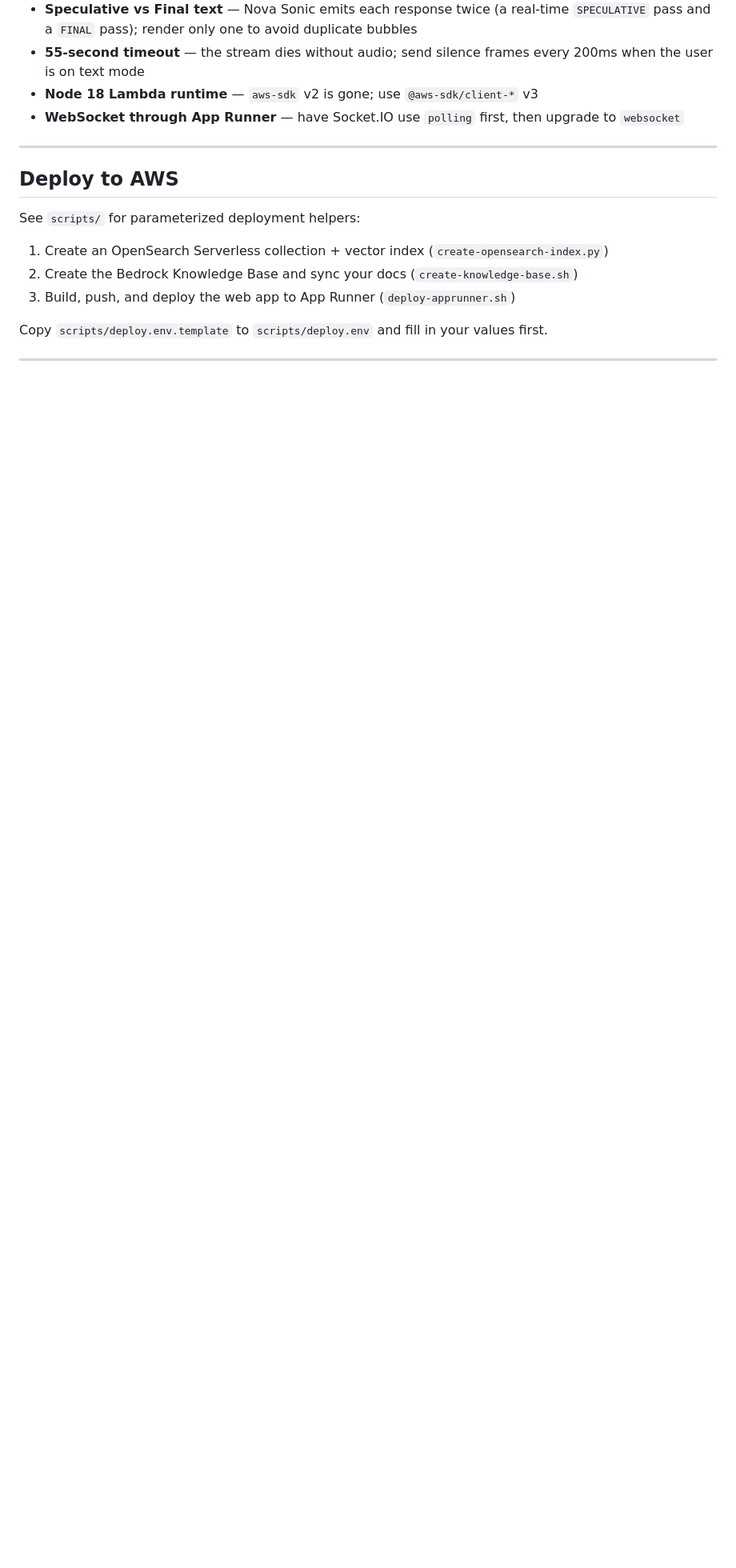
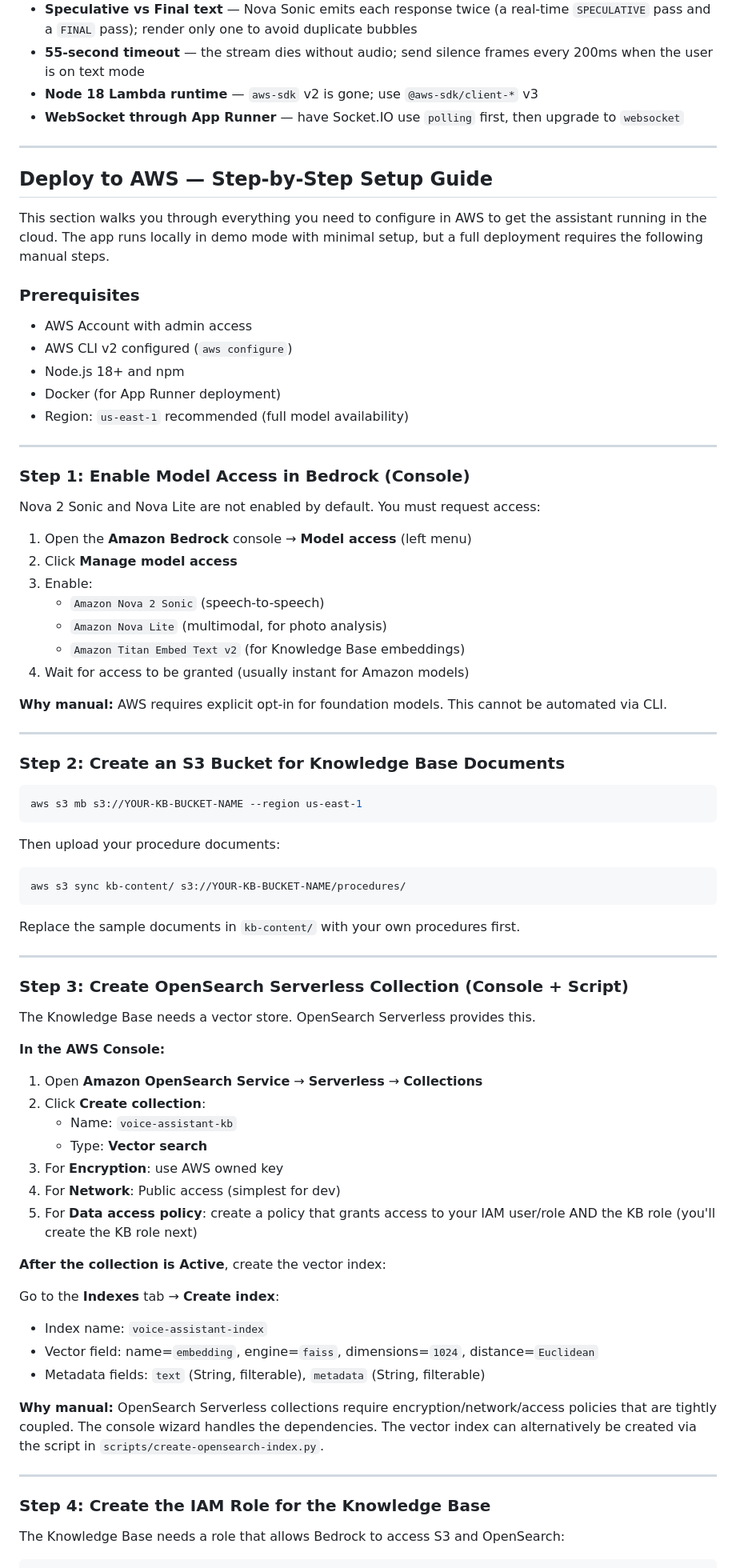
Before and after one commit to joacordobal/AWS-voice-ai-assistant-project, a Markdown page: README.md, the part around one of its changes. Shown at 80% size. Rendered like a GitHub page; blank space fills up the shorter version.

````diff
--- a/README.md
+++ b/README.md
@@ -177,12 +153,78 @@ Things that cost hours and aren't obvious from the docs:
 
 ---
 
-## Deploy to AWS
+## Deploy to AWS — Step-by-Step Setup Guide
 
-See `scripts/` for parameterized deployment helpers:
+This section walks you through everything you need to configure in AWS to get the assistant running in the cloud. The app runs locally in demo mode with minimal setup, but a full deployment requires the following manual steps.
 
-1. Create an OpenSearch Serverless collection + vector index (`create-opensearch-index.py`)
-2. Create the Bedrock Knowledge Base and sync your docs (`create-knowledge-base.sh`)
-3. Build, push, and deploy the web app to App Runner (`deploy-apprunner.sh`)
+### Prerequisites
 
-Copy `scripts/deploy.env.template` to `scripts/deploy.env` and fill in your values first.
+- AWS Account with admin access
+- AWS CLI v2 configured (`aws configure`)
+- Node.js 18+ and npm
+- Docker (for App Runner deployment)
+- Region: `us-east-1` recommended (full model availability)
+
+---
+
+### Step 1: Enable Model Access in Bedrock (Console)
+
+Nova 2 Sonic and Nova Lite are not enabled by default. You must request access:
+
+1. Open the **Amazon Bedrock** console → **Model access** (left menu)
+2. Click **Manage model access**
+3. Enable:
+   - `Amazon Nova 2 Sonic` (speech-to-speech)
+   - `Amazon Nova Lite` (multimodal, for photo analysis)
+   - `Amazon Titan Embed Text v2` (for Knowledge Base embeddings)
+4. Wait for access to be granted (usually instant for Amazon models)
+
+**Why manual:** AWS requires explicit opt-in for foundation models. This cannot be automated via CLI.
+
+---
+
+### Step 2: Create an S3 Bucket for Knowledge Base Documents
+
+```bash
+aws s3 mb s3://YOUR-KB-BUCKET-NAME --region us-east-1
+```
+
+Then upload your procedure documents:
+
+```bash
+aws s3 sync kb-content/ s3://YOUR-KB-BUCKET-NAME/procedures/
+```
+
+Replace the sample documents in `kb-content/` with your own procedures first.
+
+---
+
+### Step 3: Create OpenSearch Serverless Collection (Console + Script)
+
+The Knowledge Base needs a vector store. OpenSearch Serverless provides this.
+
+**In the AWS Console:**
+
+1. Open **Amazon OpenSearch Service** → **Serverless** → **Collections**
+2. Click **Create collection**:
+   - Name: `voice-assistant-kb`
+   - Type: **Vector search**
+3. For **Encryption**: use AWS owned key
+4. For **Network**: Public access (simplest for dev)
+5. For **Data access policy**: create a policy that grants access to your IAM user/role AND the KB role (you'll create the KB role next)
+
+**After the collection is Active**, create the vector index:
+
+Go to the **Indexes** tab → **Create index**:
+- Index name: `voice-assistant-index`
+- Vector field: name=`embedding`, engine=`faiss`, dimensions=`1024`, distance=`Euclidean`
+- Metadata fields: `text` (String, filterable), `metadata` (String, filterable)
+
+**Why manual:** OpenSearch Serverless collections require encryption/network/access policies that are tightly coupled. The console wizard handles the dependencies. The vector index can alternatively be created via the script in `scripts/create-opensearch-index.py`.
+
+---
+
+### Step 4: Create the IAM Role for the Knowledge Base
+
+The Knowledge Base needs a role that allows Bedrock to access S3 and OpenSearch:
+
````
Also changed, not shown: other parts of README.md (+117 -24 lines).
